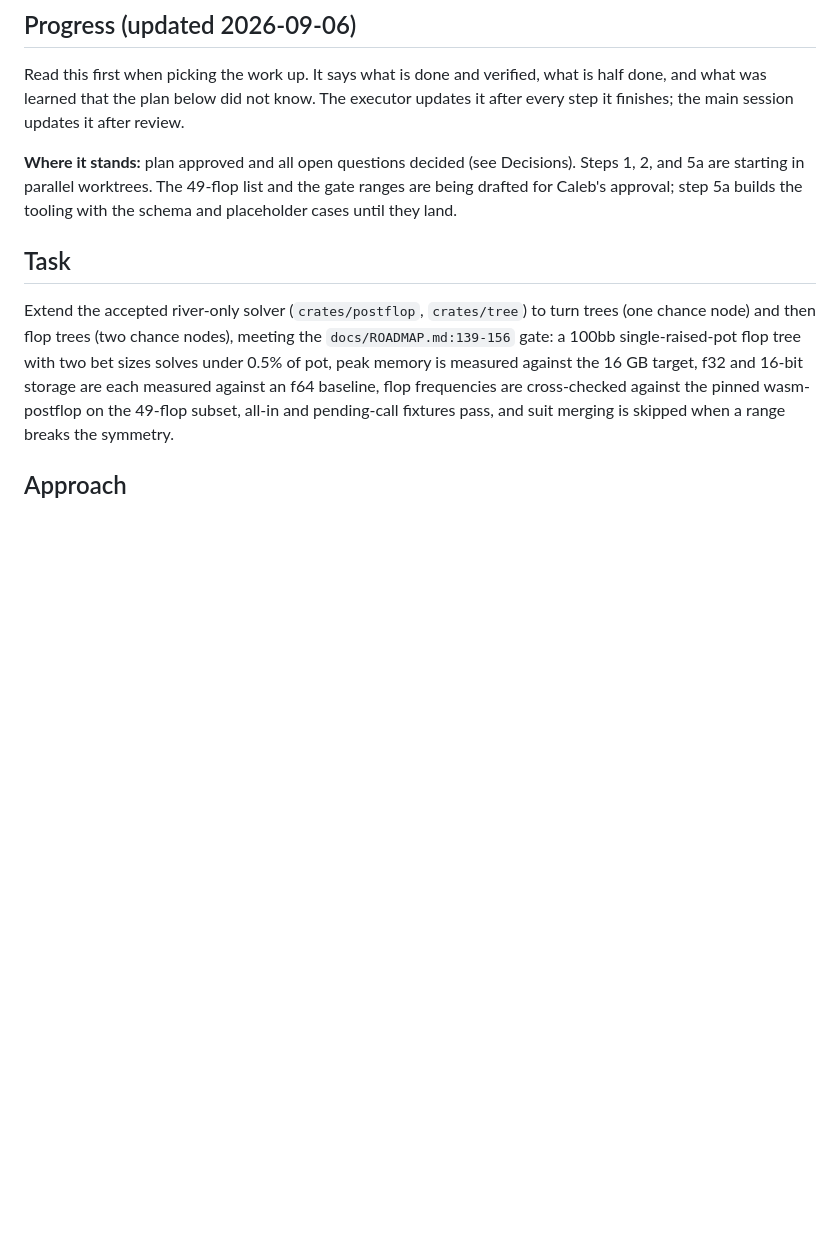
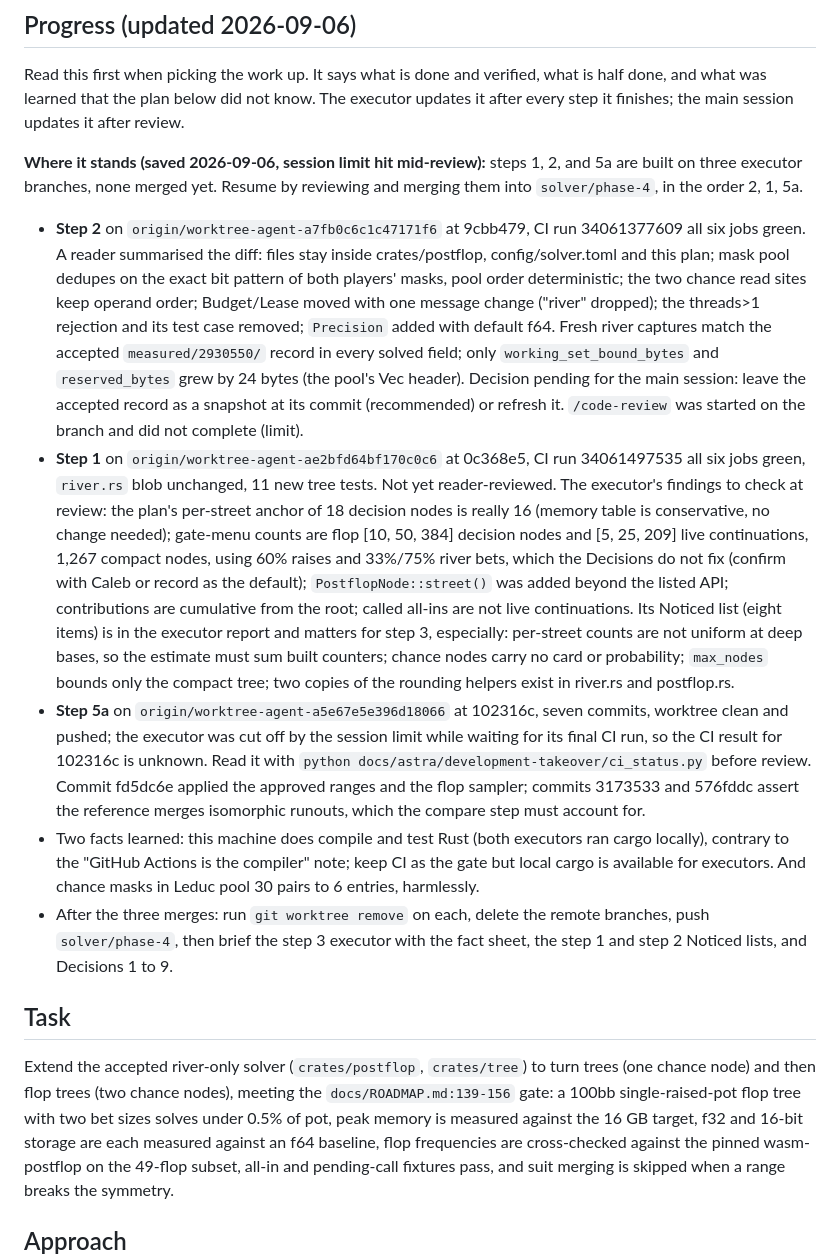
Before and after one commit to calebroot2006-art/SOLVER, a Markdown page: docs/phase-4/PLAN.md, the part around the change. Drawn GitHub-style; blank space fills up the shorter version.

Commit message:
Save phase 4 progress: steps 1, 2, 5a built on executor branches, unmerged
The session limit hit during the step 2 review. The Progress section
now records each executor branch, its CI state, what the reader review
found, and the decisions still pending, so the next session can resume
from this file alone.

Co-Authored-By: Claude Fable 5.1 <noreply@anthropic.com>

```diff
--- a/docs/phase-4/PLAN.md
+++ b/docs/phase-4/PLAN.md
@@ -24,10 +24,45 @@ Read this first when picking the work up. It says what is done and verified, wha
 done, and what was learned that the plan below did not know. The executor updates it after
 every step it finishes; the main session updates it after review.
 
-**Where it stands:** plan approved and all open questions decided (see Decisions). Steps 1,
-2, and 5a are starting in parallel worktrees. The 49-flop list and the gate ranges are being
-drafted for Caleb's approval; step 5a builds the tooling with the schema and placeholder
-cases until they land.
+**Where it stands (saved 2026-09-06, session limit hit mid-review):** steps 1, 2, and 5a
+are built on three executor branches, none merged yet. Resume by reviewing and merging them
+into `solver/phase-4`, in the order 2, 1, 5a.
+
+* **Step 2** on `origin/worktree-agent-a7fb0c6c1c47171f6` at 9cbb479, CI run 34061377609
+  all six jobs green. A reader summarised the diff: files stay inside crates/postflop,
+  config/solver.toml and this plan; mask pool dedupes on the exact bit pattern of both
+  players' masks, pool order deterministic; the two chance read sites keep operand order;
+  Budget/Lease moved with one message change ("river" dropped); the threads>1 rejection and
+  its test case removed; `Precision` added with default f64. Fresh river captures match the
+  accepted `measured/2930550/` record in every solved field; only `working_set_bound_bytes`
+  and `reserved_bytes` grew by 24 bytes (the pool's Vec header). Decision pending for the
+  main session: leave the accepted record as a snapshot at its commit (recommended) or
+  refresh it. `/code-review` was started on the branch and did not complete (limit).
+* **Step 1** on `origin/worktree-agent-ae2bfd64bf170c0c6` at 0c368e5, CI run 34061497535
+  all six jobs green, `river.rs` blob unchanged, 11 new tree tests. Not yet reader-reviewed.
+  The executor's findings to check at review: the plan's per-street anchor of 18 decision
+  nodes is really 16 (memory table is conservative, no change needed); gate-menu counts
+  are flop [10, 50, 384] decision nodes and [5, 25, 209] live continuations, 1,267 compact
+  nodes, using 60% raises and 33%/75% river bets, which the Decisions do not fix (confirm
+  with Caleb or record as the default); `PostflopNode::street()` was added beyond the
+  listed API; contributions are cumulative from the root; called all-ins are not live
+  continuations. Its Noticed list (eight items) is in the executor report and matters for
+  step 3, especially: per-street counts are not uniform at deep bases, so the estimate must
+  sum built counters; chance nodes carry no card or probability; `max_nodes` bounds only
+  the compact tree; two copies of the rounding helpers exist in river.rs and postflop.rs.
+* **Step 5a** on `origin/worktree-agent-a5e67e5e396d18066` at 102316c, seven commits,
+  worktree clean and pushed; the executor was cut off by the session limit while waiting
+  for its final CI run, so the CI result for 102316c is unknown. Read it with
+  `python docs/astra/development-takeover/ci_status.py` before review. Commit fd5dc6e
+  applied the approved ranges and the flop sampler; commits 3173533 and 576fddc assert the
+  reference merges isomorphic runouts, which the compare step must account for.
+* Two facts learned: this machine does compile and test Rust (both executors ran cargo
+  locally), contrary to the "GitHub Actions is the compiler" note; keep CI as the gate but
+  local cargo is available for executors. And chance masks in Leduc pool 30 pairs to 6
+  entries, harmlessly.
+* After the three merges: run `git worktree remove` on each, delete the remote branches,
+  push `solver/phase-4`, then brief the step 3 executor with the fact sheet, the step 1 and
+  step 2 Noticed lists, and Decisions 1 to 9.
 
 ## Task
 
```
